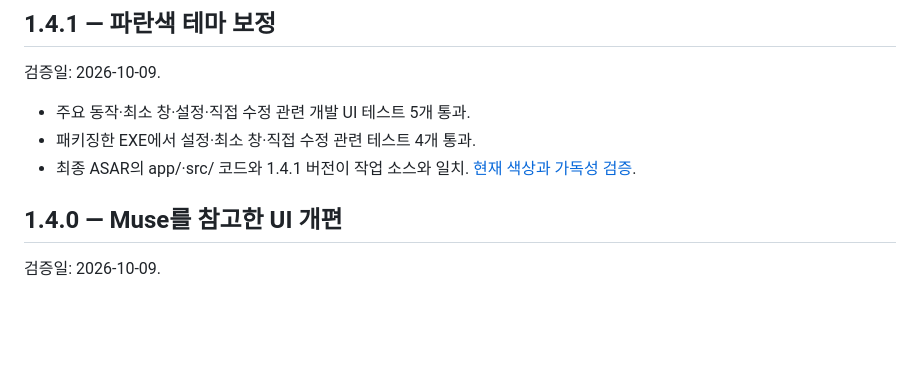
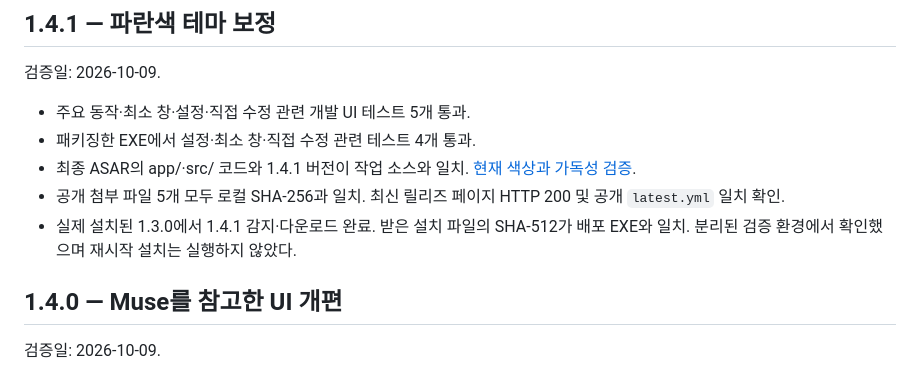
Before and after one commit to HooniKims/moa-review, a Markdown page: docs/UPDATE-VERIFICATION.md, the part around the change. Rendered like a GitHub page; blank space fills up the shorter version.

Commit message:
Verify published 1.4.1 update from installed 1.3.0

```diff
--- a/docs/UPDATE-VERIFICATION.md
+++ b/docs/UPDATE-VERIFICATION.md
@@ -7,6 +7,8 @@
 - 주요 동작·최소 창·설정·직접 수정 관련 개발 UI 테스트 5개 통과.
 - 패키징한 EXE에서 설정·최소 창·직접 수정 관련 테스트 4개 통과.
 - 최종 ASAR의 app/·src/ 코드와 1.4.1 버전이 작업 소스와 일치. [현재 색상과 가독성 검증](MUSE-UI.md).
+- 공개 첨부 파일 5개 모두 로컬 SHA-256과 일치. 최신 릴리즈 페이지 HTTP 200 및 공개 `latest.yml` 일치 확인.
+- 실제 설치된 1.3.0에서 1.4.1 감지·다운로드 완료. 받은 설치 파일의 SHA-512가 배포 EXE와 일치. 분리된 검증 환경에서 확인했으며 재시작 설치는 실행하지 않았다.
 
 ## 1.4.0 — Muse를 참고한 UI 개편
 
```
